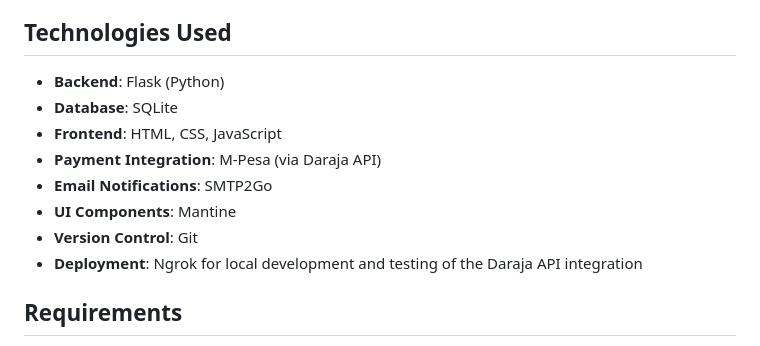
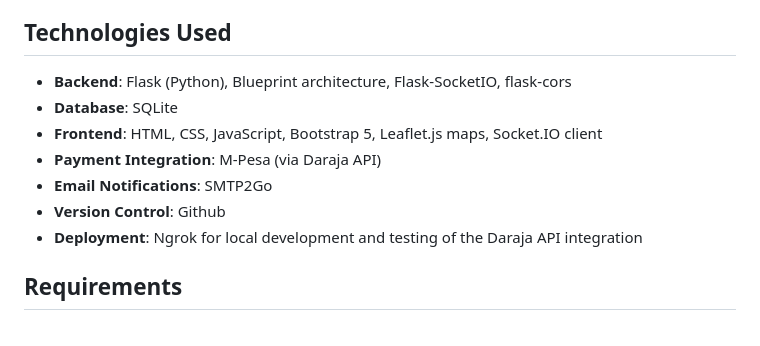
Before and after one commit to 24-nyalim/CarEase, a Markdown page: README.md, the part around the change. GitHub-like rendering.

Commit message:
Revise README.md for clarity and updates
Updated project overview, features, technologies, and installation instructions in README.md.

```diff
--- a/README.md
+++ b/README.md
@@ -13,13 +13,12 @@ CarEase is designed to help users manage their car services efficiently. It allo
 - Email notifications
 
 ## Technologies Used
-- **Backend**: Flask (Python)
+- **Backend**: Flask (Python), Blueprint architecture, Flask-SocketIO, flask-cors
 - **Database**: SQLite
-- **Frontend**: HTML, CSS, JavaScript
+- **Frontend**: HTML, CSS, JavaScript, Bootstrap 5, Leaflet.js maps, Socket.IO client
 - **Payment Integration**: M-Pesa (via Daraja API)
 - **Email Notifications**: SMTP2Go
-- **UI Components**: Mantine
-- **Version Control**: Git
+- **Version Control**: Github
 - **Deployment**: Ngrok for local development and testing of the Daraja API integration
 
 ## Requirements
```
